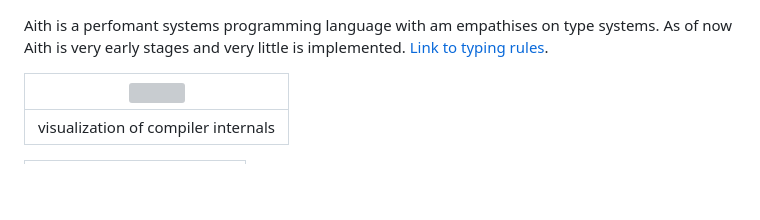
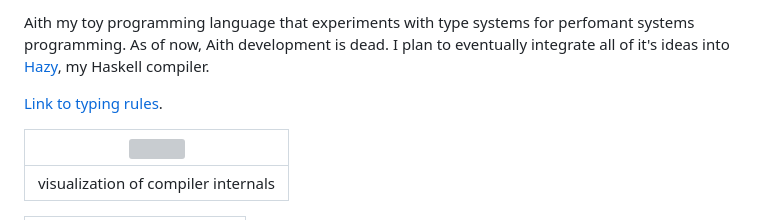
Before and after one commit to Superstar64/aith, a Markdown page: README.md, the part around the change. Rendered like a GitHub page; blank space fills up the shorter version; grey boxes are pictures that could not be loaded.

Commit message:
Update README to clarify project status
Aith is now dead and will hopefully be subsumed by Hazy at some point.

```diff
--- a/README.md
+++ b/README.md
@@ -1,6 +1,7 @@
+Aith my toy programming language that experiments with type systems for perfomant systems programming.
+As of now, Aith development is dead.
+I plan to eventually integrate all of it's ideas into [Hazy](https://github.com/Superstar64/Hazy), my Haskell compiler.
 
-Aith is a perfomant systems programming language with am empathises on type systems.
-As of now Aith is very early stages and very little is implemented.
 [Link to typing rules](https://github.com/Superstar64/aith/blob/images/rules/rules.pdf).
 
 | <img src="https://raw.githubusercontent.com/Superstar64/aith/images/rules/internals.svg"> |
```
